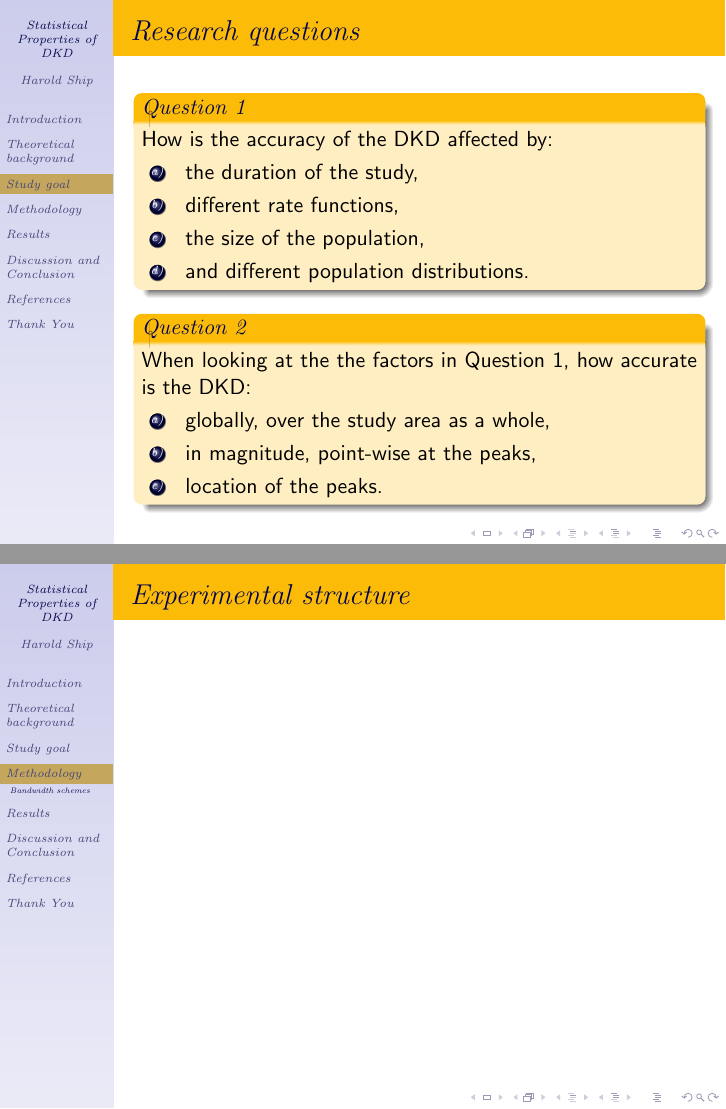
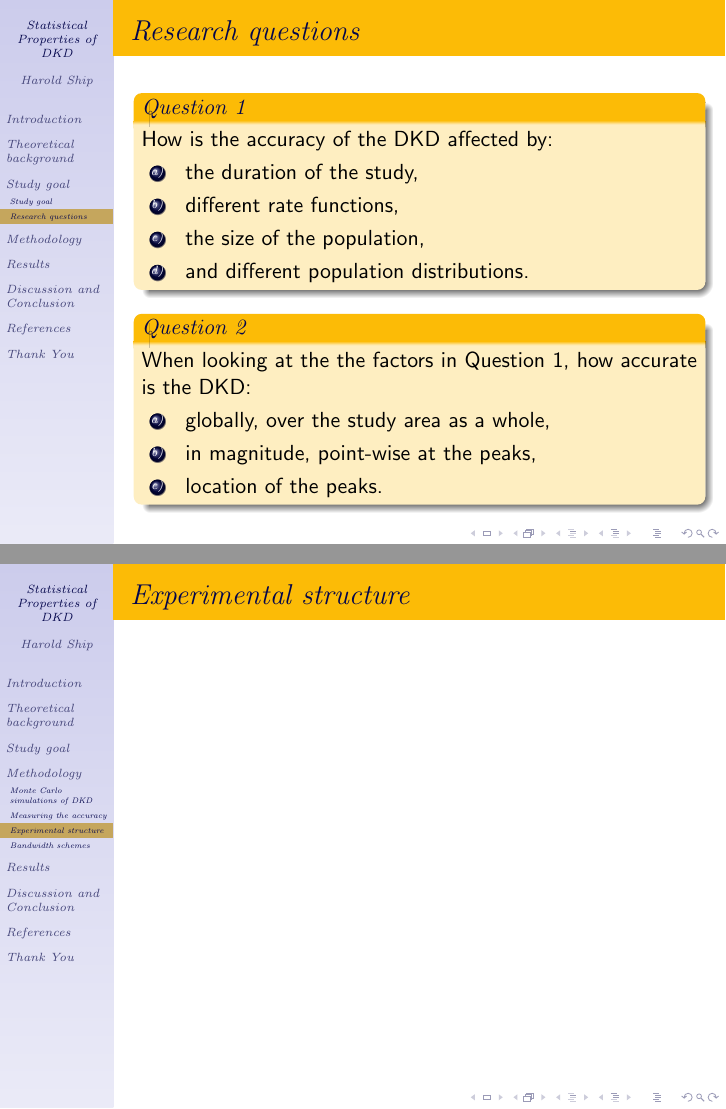
Before and after one commit to haroldship/masters-thesis-presentation_jan_2019, LaTeX slides (presentation/presentation-new.tex): pages 11 and 14 of 24, joined at a grey line. Compiled offline with pdfLaTeX.

Commit message:
update subsections for existing

```diff
--- a/presentation/presentation-new.tex
+++ b/presentation/presentation-new.tex
@@ -184,6 +186,8 @@ Department~of~Information~\&~Knowledge~Management
 % ----- SECTION: Study goal
 \section{Study goal}
 
+% ----- SUBSECTION: Study goal
+\subsection{Study goal}
 \begin{frame}\frametitle{Study goal}
     \begin{enumerate}
         \item The goal of this study is to examine the statistical properties of the DKD
@@ -195,6 +199,8 @@ Department~of~Information~\&~Knowledge~Management
     \end{enumerate}
 \end{frame}
 
+% ----- SUBSECTION: Research questions
+\subsection{Research questions}
 \begin{frame}\frametitle{Research questions}
     \begin{researchquestion}{How is the accuracy of the DKD affected by:}
         \begin{enumerate}[a)]
@@ -217,6 +223,8 @@ Department~of~Information~\&~Knowledge~Management
 % ----- SECTION: Methodology
 \section{Methodology}
 
+% ----- SUBSECTION: Monte Carlo simulations of DKD
+\subsection{Monte Carlo simulations of DKD}
 \begin{frame}\frametitle{Monte Carlo simulations of DKD}
     \begin{itemize}
         \item Stochastic model of disease incidence
@@ -229,6 +237,8 @@ Department~of~Information~\&~Knowledge~Management
     \end{itemize}
 \end{frame}
 
+% ----- SUBSECTION: Measuring the accuracy
+\subsection{Measuring the accuracy}
 \begin{frame}\frametitle{Measuring the accuracy}
     \begin{itemize}
         \item Mean Integrated Absolute Error (MIAE) -- average absolute error over study area
@@ -239,9 +249,12 @@ Department~of~Information~\&~Knowledge~Management
     \end{itemize}
 \end{frame}
 
+% ----- SUBSECTION: Experimental structure
+\subsection{Experimental structure}
 \begin{frame}\frametitle{Experimental structure}
 \end{frame}
 
+% ----- SUBSECTION: Bandwidth schemes
 \subsection{Bandwidth schemes}
 \begin{frame}\frametitle{Bandwidth schemes}
     \begin{definition}
```
Also changed, not shown: presentation/presentation-new.tex (2 more changed lines).
